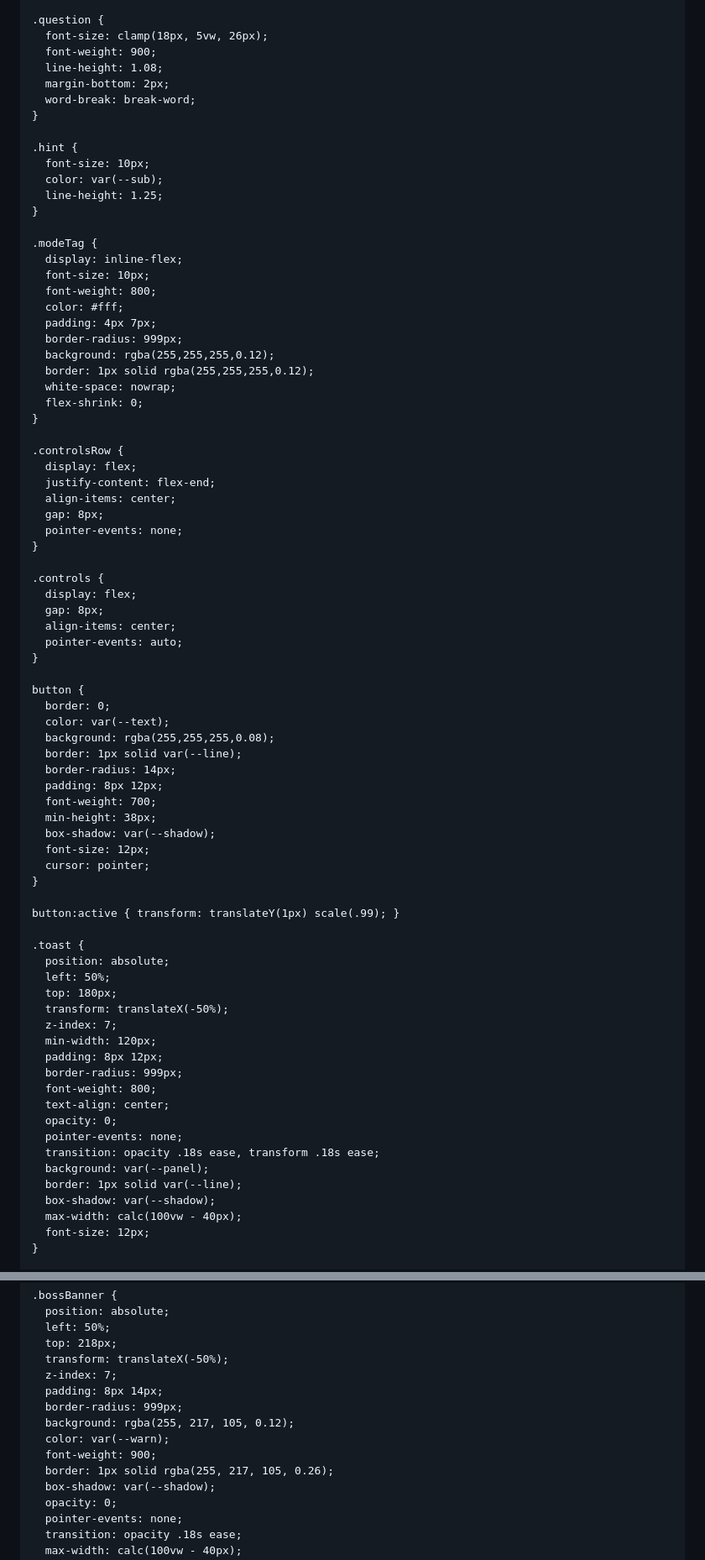
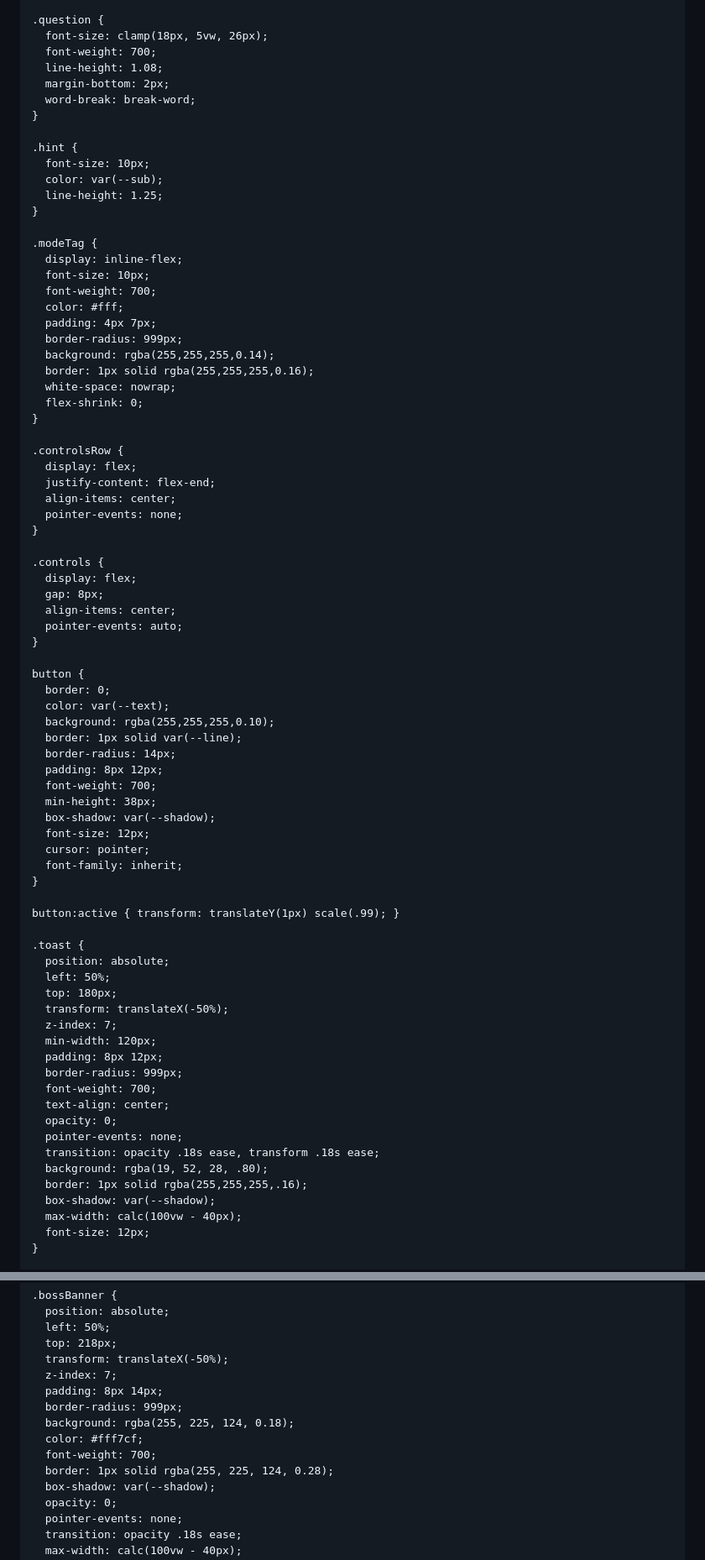
Before and after one commit to Nacchanman/falingnumbers2, a Markdown page: README.md, 2 parts joined by grey strips. Shown at 84% size. Rendered like a GitHub page.

```diff
--- a/README.md
+++ b/README.md
@@ -132,7 +167,7 @@
 
     .question {
       font-size: clamp(18px, 5vw, 26px);
-      font-weight: 900;
+      font-weight: 700;
       line-height: 1.08;
       margin-bottom: 2px;
       word-break: break-word;
@@ -147,12 +182,12 @@
     .modeTag {
       display: inline-flex;
       font-size: 10px;
-      font-weight: 800;
+      font-weight: 700;
       color: #fff;
       padding: 4px 7px;
       border-radius: 999px;
-      background: rgba(255,255,255,0.12);
-      border: 1px solid rgba(255,255,255,0.12);
+      background: rgba(255,255,255,0.14);
+      border: 1px solid rgba(255,255,255,0.16);
       white-space: nowrap;
       flex-shrink: 0;
     }
@@ -161,7 +196,6 @@
       display: flex;
       justify-content: flex-end;
       align-items: center;
-      gap: 8px;
       pointer-events: none;
     }
 
@@ -175,7 +209,7 @@
     button {
       border: 0;
       color: var(--text);
-      background: rgba(255,255,255,0.08);
+      background: rgba(255,255,255,0.10);
       border: 1px solid var(--line);
       border-radius: 14px;
       padding: 8px 12px;
@@ -184,6 +218,7 @@
       box-shadow: var(--shadow);
       font-size: 12px;
       cursor: pointer;
+      font-family: inherit;
     }
 
     button:active { transform: translateY(1px) scale(.99); }
@@ -197,13 +232,13 @@
       min-width: 120px;
       padding: 8px 12px;
       border-radius: 999px;
-      font-weight: 800;
+      font-weight: 700;
       text-align: center;
       opacity: 0;
       pointer-events: none;
       transition: opacity .18s ease, transform .18s ease;
-      background: var(--panel);
-      border: 1px solid var(--line);
+      background: rgba(19, 52, 28, .80);
+      border: 1px solid rgba(255,255,255,.16);
       box-shadow: var(--shadow);
       max-width: calc(100vw - 40px);
       font-size: 12px;
@@ -222,10 +257,10 @@
       z-index: 7;
       padding: 8px 14px;
       border-radius: 999px;
-      background: rgba(255, 217, 105, 0.12);
-      color: var(--warn);
-      font-weight: 900;
-      border: 1px solid rgba(255, 217, 105, 0.26);
+      background: rgba(255, 225, 124, 0.18);
+      color: #fff7cf;
+      font-weight: 700;
+      border: 1px solid rgba(255, 225, 124, 0.28);
       box-shadow: var(--shadow);
       opacity: 0;
       pointer-events: none;
```
Also changed, not shown: other parts of README.md (+171 -120 lines).
